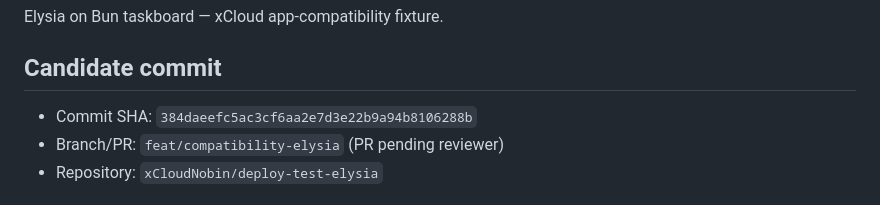
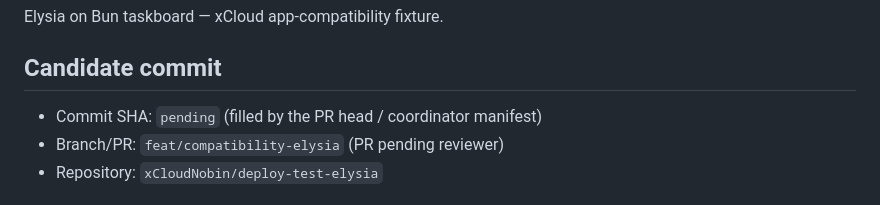
Before and after one commit to xCloudNobin/deploy-test-elysia, a Markdown page: VERIFICATION.md, the part around the change. Drawn GitHub-style.

Commit message:
docs: keep candidate SHA pending; results recorded in report

```diff
--- a/VERIFICATION.md
+++ b/VERIFICATION.md
@@ -4,7 +4,7 @@ Elysia on Bun taskboard — xCloud app-compatibility fixture.
 
 ## Candidate commit
 
-- Commit SHA: `384daeefc5ac3cf6aa2e7d3e22b9a94b8106288b`
+- Commit SHA: `pending` (filled by the PR head / coordinator manifest)
 - Branch/PR: `feat/compatibility-elysia` (PR pending reviewer)
 - Repository: `xCloudNobin/deploy-test-elysia`
 
```
